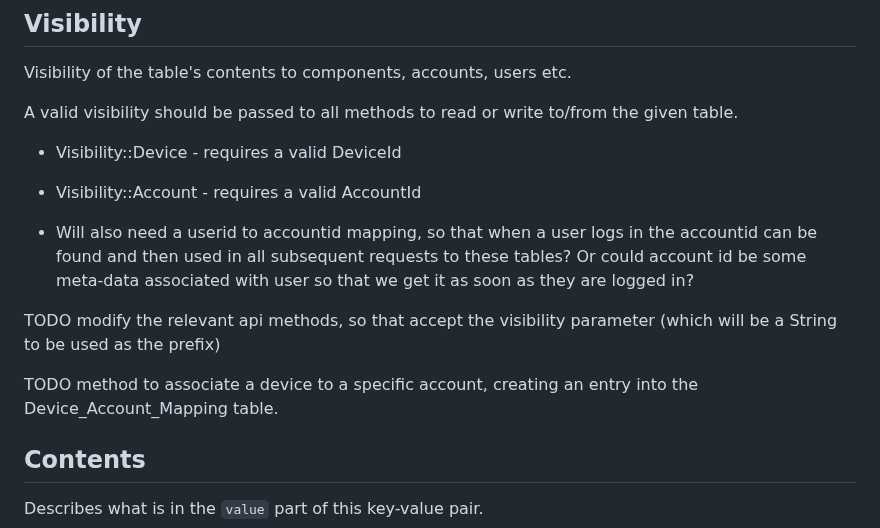
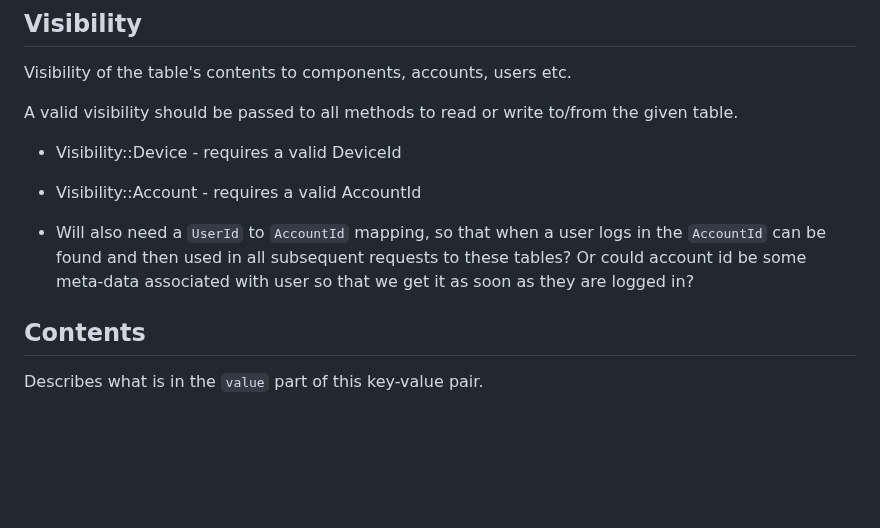
Before and after one commit to andrewdavidmackenzie/pingr, a Markdown page: viewr/TABLES.md, the part around the change. Rendered like a GitHub page; blank space fills up the shorter version.

Commit message:
Move todos to issues

```diff
--- a/viewr/TABLES.md
+++ b/viewr/TABLES.md
@@ -35,15 +35,9 @@ A valid visibility should be passed to all methods to read or write to/from the
 - Visibility::Device - requires a valid DeviceId
 - Visibility::Account - requires a valid AccountId
 
-- Will also need a userid to accountid mapping, so that when a user logs in the accountid can be found and then
+- Will also need a `UserId` to `AccountId` mapping, so that when a user logs in the `AccountId` can be found and then
 used in all subsequent requests to these tables? Or could account id be some meta-data associated with user so that
 we get it as soon as they are logged in?
-
-TODO
-modify the relevant api methods, so that accept the visibility parameter (which will be a String to be used as
-the prefix)
-
-TODO method to associate a device to a specific account, creating an entry into the Device_Account_Mapping table.
 
 ## Contents
 Describes what is in the `value` part of this key-value pair.
```
